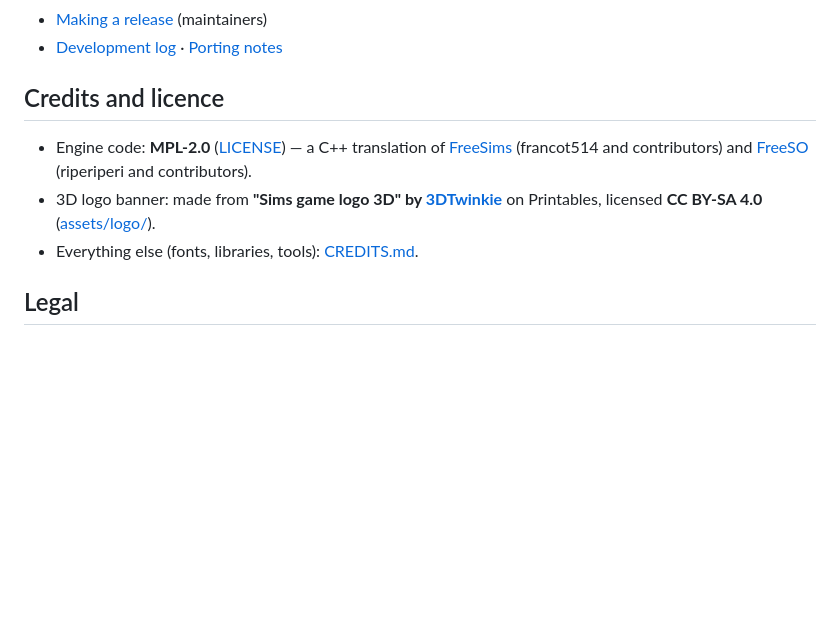
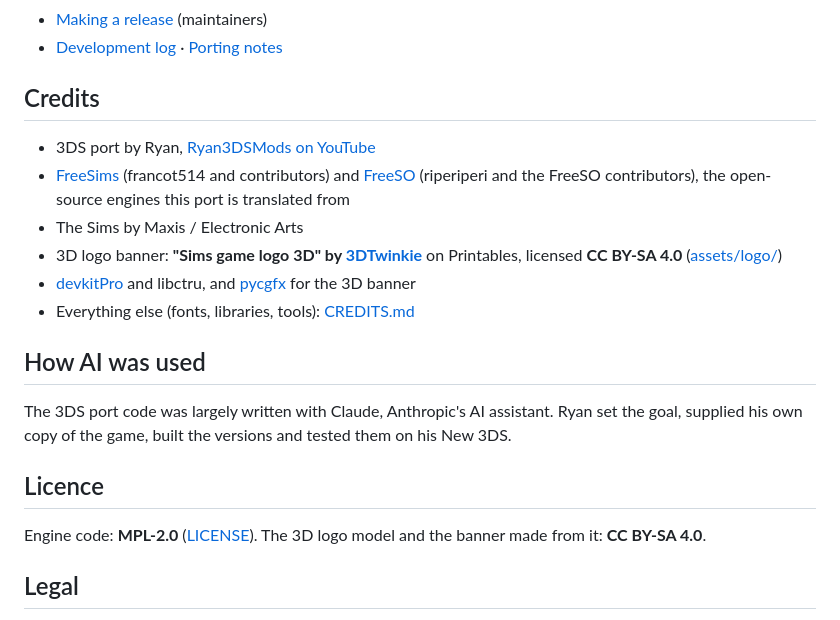
Before and after one commit to Ryan3DSMods/Sims3DS, a Markdown page: README.md, the part around the change. Drawn GitHub-style; blank space fills up the shorter version.

Commit message:
README: credits with the YouTube channel, how AI was used
Co-Authored-By: Claude Opus 5.5 <noreply@anthropic.com>

```diff
--- a/README.md
+++ b/README.md
@@ -105,13 +105,26 @@ More help: [docs/TROUBLESHOOTING.md](docs/TROUBLESHOOTING.md).
 - [Making a release](docs/RELEASING.md) (maintainers)
 - [Development log](docs/DEVELOPMENT_LOG.md) · [Porting notes](PORTING.md)
 
-## Credits and licence
+## Credits
 
-- Engine code: **MPL-2.0** ([LICENSE](LICENSE)) — a C++ translation of [FreeSims](https://github.com/francot514/FreeSims)
-  (francot514 and contributors) and [FreeSO](https://github.com/riperiperi/FreeSO) (riperiperi and contributors).
-- 3D logo banner: made from **"Sims game logo 3D" by [3DTwinkie](https://www.printables.com/@3DTwinkie)** on
-  Printables, licensed **CC BY-SA 4.0** ([assets/logo/](assets/logo/ATTRIBUTION.md)).
-- Everything else (fonts, libraries, tools): [CREDITS.md](CREDITS.md).
+- 3DS port by Ryan, [Ryan3DSMods on YouTube](https://www.youtube.com/@Ryan3DSMods)
+- [FreeSims](https://github.com/francot514/FreeSims) (francot514 and contributors) and
+  [FreeSO](https://github.com/riperiperi/FreeSO) (riperiperi and the FreeSO contributors), the open-source engines this
+  port is translated from
+- The Sims by Maxis / Electronic Arts
+- 3D logo banner: **"Sims game logo 3D" by [3DTwinkie](https://www.printables.com/@3DTwinkie)** on Printables,
+  licensed **CC BY-SA 4.0** ([assets/logo/](assets/logo/ATTRIBUTION.md))
+- [devkitPro](https://devkitpro.org/) and libctru, and [pycgfx](https://github.com/skyfloogle/pycgfx) for the 3D banner
+- Everything else (fonts, libraries, tools): [CREDITS.md](CREDITS.md)
+
+## How AI was used
+
+The 3DS port code was largely written with Claude, Anthropic's AI assistant. Ryan set the goal, supplied his own copy
+of the game, built the versions and tested them on his New 3DS.
+
+## Licence
+
+Engine code: **MPL-2.0** ([LICENSE](LICENSE)). The 3D logo model and the banner made from it: **CC BY-SA 4.0**.
 
 ## Legal
 
```
Also changed, not shown: CREDITS.md (+4 -0 lines).
